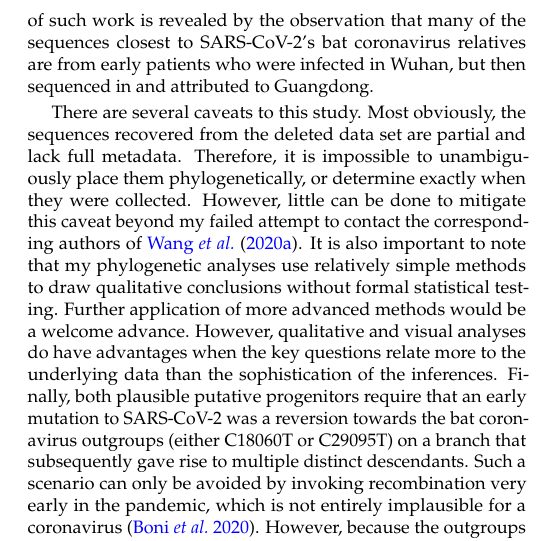
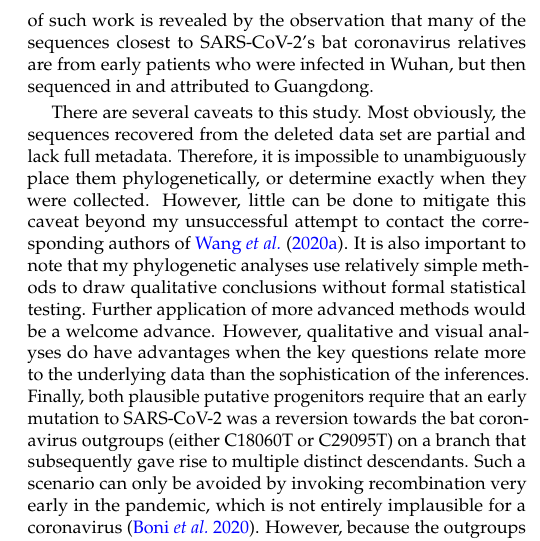
Before and after one commit to jbloom/SARS-CoV-2_PRJNA612766, a LaTeX document (paper/paper.tex): part of one column of page 8 of 15, cut so that both start at the same text. Compiled offline with pdfLaTeX.

Commit message:
add Joe Dudley suggested wording change

```diff
--- a/paper/paper.tex
+++ b/paper/paper.tex
@@ -358,7 +358,7 @@ The potential importance of such work is revealed by the observation that many o
 There are several caveats to this study.
 Most obviously, the sequences recovered from the deleted data set are partial and lack full metadata.
 Therefore, it is impossible to unambiguously place them phylogenetically, or determine exactly when they were collected.
-However, little can be done to mitigate this caveat beyond my failed attempt to contact the corresponding authors of \citet{wang2020medRxiv}.
+However, little can be done to mitigate this caveat beyond my unsuccessful attempt to contact the corresponding authors of \citet{wang2020medRxiv}.
 It is also important to note that my phylogenetic analyses use relatively simple methods to draw qualitative conclusions without formal statistical testing.
 Further application of more advanced methods would be a welcome advance.
 However, qualitative and visual analyses do have advantages when the key questions relate more to the underlying data than the sophistication of the inferences.
```
